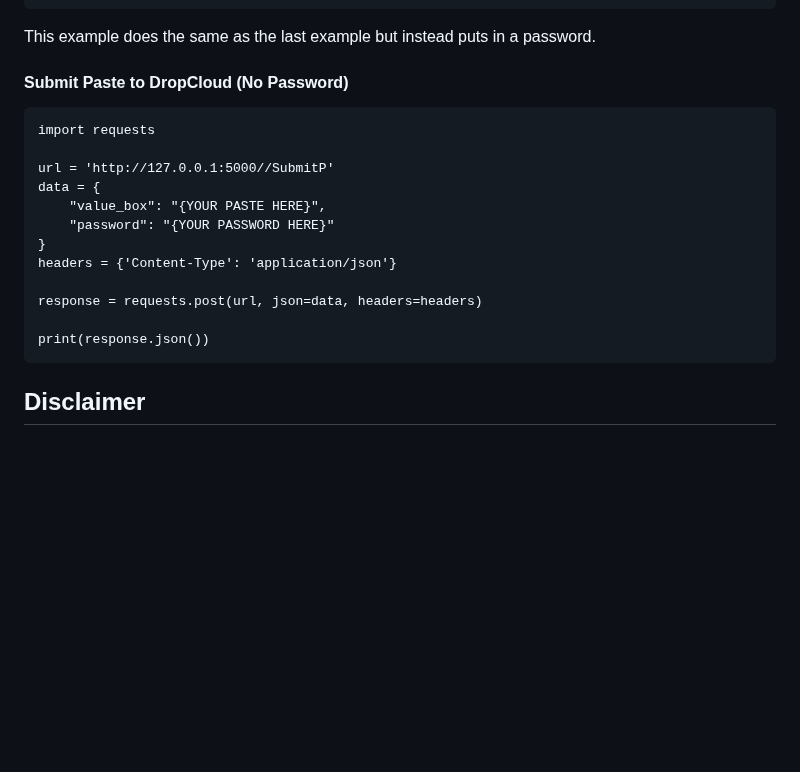
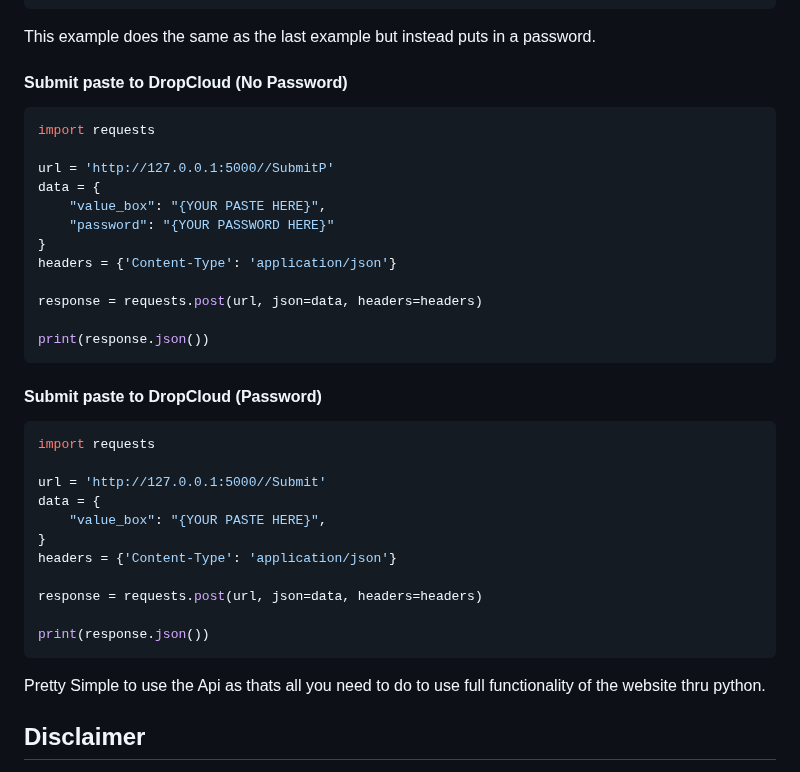
Before and after one commit to InfiniteOracles/DropCloud, a Markdown page: README.md, the part around one of its changes. Rendered like a GitHub page; blank space fills up the shorter version.

````diff
--- a/README.md
+++ b/README.md
@@ -85,8 +86,9 @@ else:
     print(f"Failed to retrieve content. Status code: {response.status_code}")
 ```
 This example does the same as the last example but instead puts in a password.
-#### Submit Paste to DropCloud (No Password)
-```
+
+#### Submit paste to DropCloud (No Password)
+```python
 import requests
 
 url = 'http://127.0.0.1:5000//SubmitP'
@@ -100,7 +102,21 @@ response = requests.post(url, json=data, headers=headers)
 
 print(response.json())
 ```
+#### Submit paste to DropCloud (Password)
+```python
+import requests
 
+url = 'http://127.0.0.1:5000//Submit'
+data = {
+    "value_box": "{YOUR PASTE HERE}",
+}
+headers = {'Content-Type': 'application/json'}
+
+response = requests.post(url, json=data, headers=headers)
+
+print(response.json())
+```
+Pretty Simple to use the Api as thats all you need to do to use full functionality of the website thru python.
 
 ## Disclaimer
 -We are not responsible for any data loss resulting from guessed passwords, losing your text file ID, or any other circumstances. We will neither view, steal, nor delete your files. They are permanent unless removal is necessary, such as in the case of a malicious file link.
````
Also changed, not shown: other parts of README.md (+1 -0 lines).
